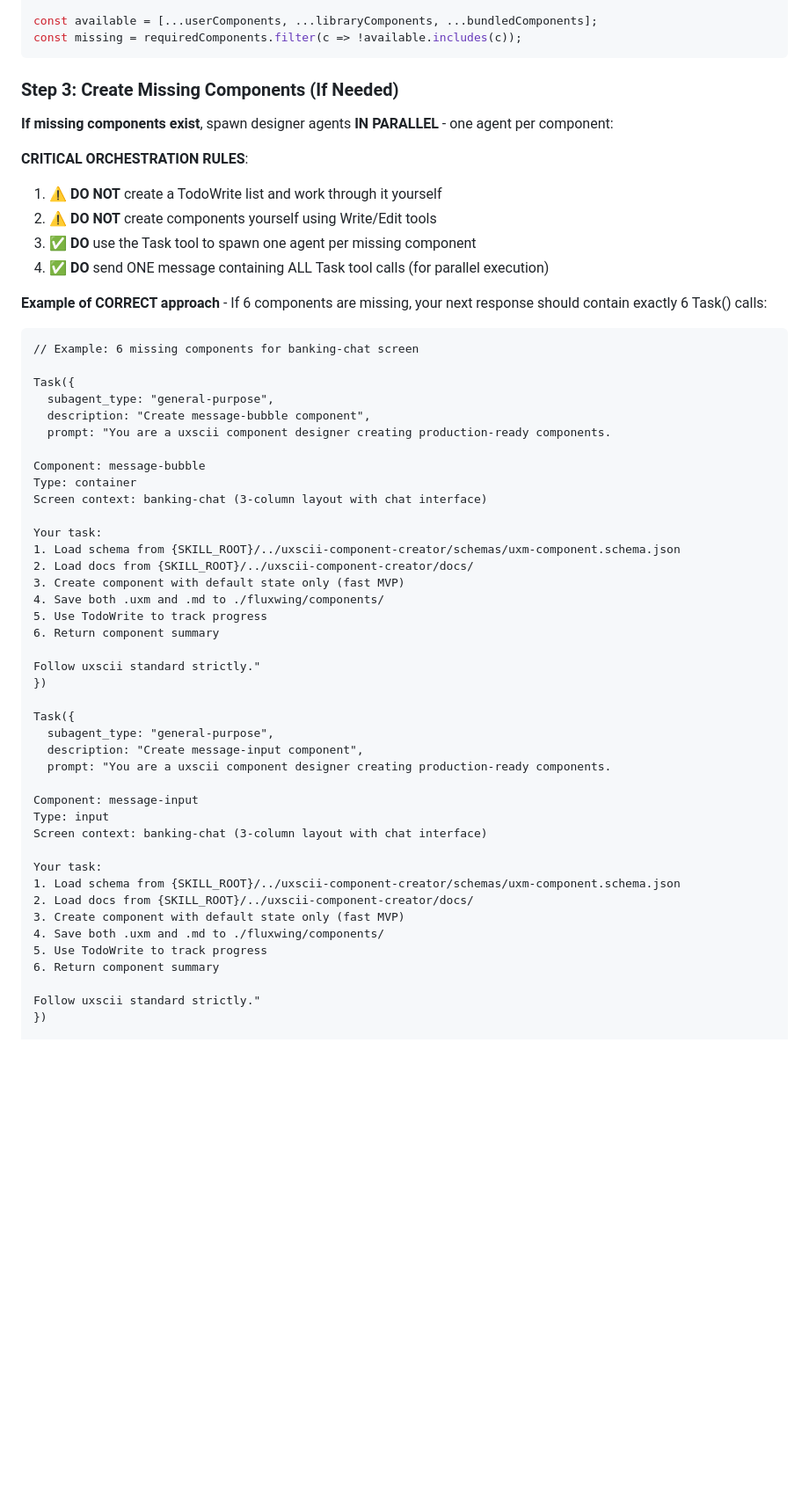
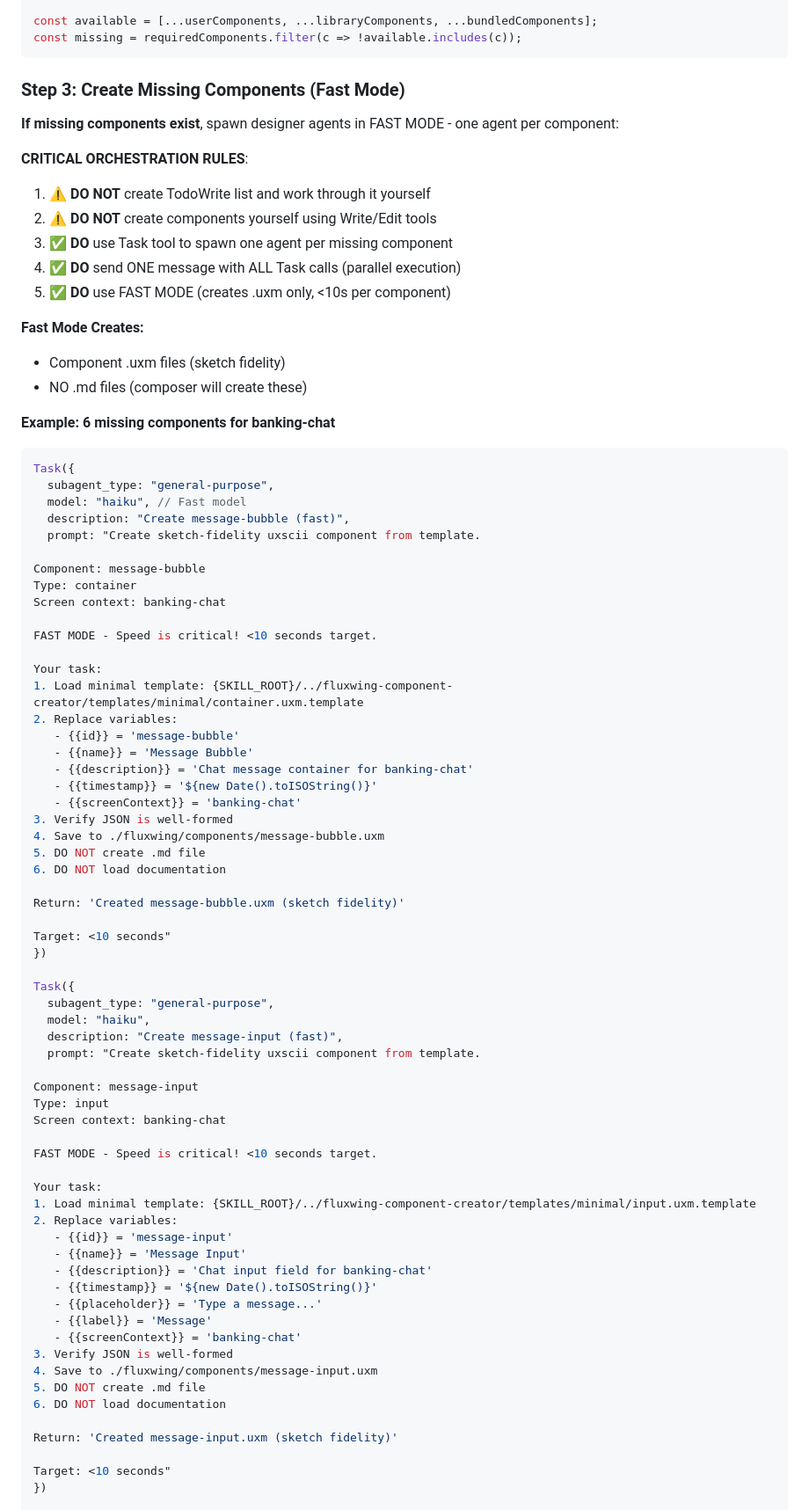
Before and after one commit to trabian/fluxwing-skills, a Markdown page: skills/fluxwing-screen-scaffolder/SKILL.md, the part around one of its changes. Shown at 88% size. GitHub-like rendering; blank space fills up the shorter version.

````diff
--- a/skills/fluxwing-screen-scaffolder/SKILL.md
+++ b/skills/fluxwing-screen-scaffolder/SKILL.md
@@ -72,58 +72,83 @@ const available = [...userComponents, ...libraryComponents, ...bundledComponents
 const missing = requiredComponents.filter(c => !available.includes(c));
 ```
 
-### Step 3: Create Missing Components (If Needed)
+### Step 3: Create Missing Components (Fast Mode)
 
-**If missing components exist**, spawn designer agents **IN PARALLEL** - one agent per component:
+**If missing components exist**, spawn designer agents in FAST MODE - one agent per component:
 
 **CRITICAL ORCHESTRATION RULES**:
-1. ⚠️ **DO NOT** create a TodoWrite list and work through it yourself
+1. ⚠️ **DO NOT** create TodoWrite list and work through it yourself
 2. ⚠️ **DO NOT** create components yourself using Write/Edit tools
-3. ✅ **DO** use the Task tool to spawn one agent per missing component
-4. ✅ **DO** send ONE message containing ALL Task tool calls (for parallel execution)
+3. ✅ **DO** use Task tool to spawn one agent per missing component
+4. ✅ **DO** send ONE message with ALL Task calls (parallel execution)
+5. ✅ **DO** use FAST MODE (creates .uxm only, <10s per component)
 
-**Example of CORRECT approach** - If 6 components are missing, your next response should contain exactly 6 Task() calls:
+**Fast Mode Creates:**
+- Component .uxm files (sketch fidelity)
+- NO .md files (composer will create these)
 
-```
-// Example: 6 missing components for banking-chat screen
+**Example: 6 missing components for banking-chat**
 
+```typescript
 Task({
   subagent_type: "general-purpose",
-  description: "Create message-bubble component",
-  prompt: "You are a uxscii component designer creating production-ready components.
+  model: "haiku", // Fast model
+  description: "Create message-bubble (fast)",
+  prompt: "Create sketch-fidelity uxscii component from template.
 
 Component: message-bubble
 Type: container
-Screen context: banking-chat (3-column layout with chat interface)
+Screen context: banking-chat
+
+FAST MODE - Speed is critical! <10 seconds target.
 
 Your task:
-1. Load schema from {SKILL_ROOT}/../uxscii-component-creator/schemas/uxm-component.schema.json
-2. Load docs from {SKILL_ROOT}/../uxscii-component-creator/docs/
-3. Create component with default state only (fast MVP)
-4. Save both .uxm and .md to ./fluxwing/components/
-5. Use TodoWrite to track progress
-6. Return component summary
+1. Load minimal template: {SKILL_ROOT}/../fluxwing-component-creator/templates/minimal/container.uxm.template
+2. Replace variables:
+   - {{id}} = 'message-bubble'
+   - {{name}} = 'Message Bubble'
+   - {{description}} = 'Chat message container for banking-chat'
+   - {{timestamp}} = '${new Date().toISOString()}'
+   - {{screenContext}} = 'banking-chat'
+3. Verify JSON is well-formed
+4. Save to ./fluxwing/components/message-bubble.uxm
+5. DO NOT create .md file
+6. DO NOT load documentation
 
-Follow uxscii standard strictly."
+Return: 'Created message-bubble.uxm (sketch fidelity)'
+
+Target: <10 seconds"
 })
 
 Task({
   subagent_type: "general-purpose",
-  description: "Create message-input component",
-  prompt: "You are a uxscii component designer creating production-ready components.
+  model: "haiku",
+  description: "Create message-input (fast)",
+  prompt: "Create sketch-fidelity uxscii component from template.
 
 Component: message-input
 Type: input
-Screen context: banking-chat (3-column layout with chat interface)
+Screen context: banking-chat
+
+FAST MODE - Speed is critical! <10 seconds target.
 
 Your task:
-1. Load schema from {SKILL_ROOT}/../uxscii-component-creator/schemas/uxm-component.schema.json
-2. Load docs from {SKILL_ROOT}/../uxscii-component-creator/docs/
-3. Create component with default state only (fast MVP)
-4. Save both .uxm and .md to ./fluxwing/components/
-5. Use TodoWrite to track progress
-6. Return component summary
+1. Load minimal template: {SKILL_ROOT}/../fluxwing-component-creator/templates/minimal/input.uxm.template
+2. Replace variables:
+   - {{id}} = 'message-input'
+   - {{name}} = 'Message Input'
+   - {{description}} = 'Chat input field for banking-chat'
+   - {{timestamp}} = '${new Date().toISOString()}'
+   - {{placeholder}} = 'Type a message...'
+   - {{label}} = 'Message'
+   - {{screenContext}} = 'banking-chat'
+3. Verify JSON is well-formed
+4. Save to ./fluxwing/components/message-input.uxm
+5. DO NOT create .md file
+6. DO NOT load documentation
 
-Follow uxscii standard strictly."
+Return: 'Created message-input.uxm (sketch fidelity)'
+
+Target: <10 seconds"
 })
 
````
Also changed, not shown: other parts of skills/fluxwing-screen-scaffolder/SKILL.md (+138 -71 lines).
